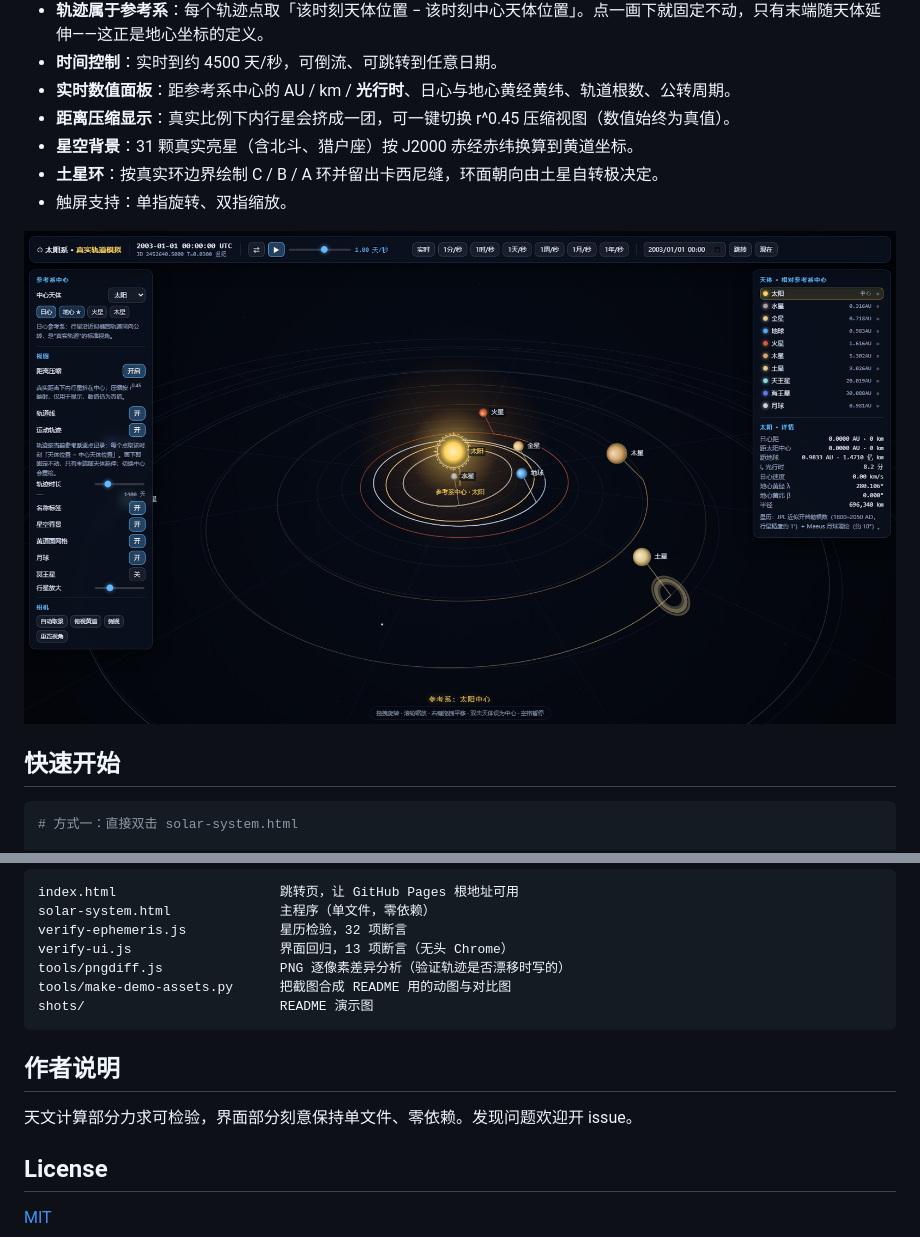
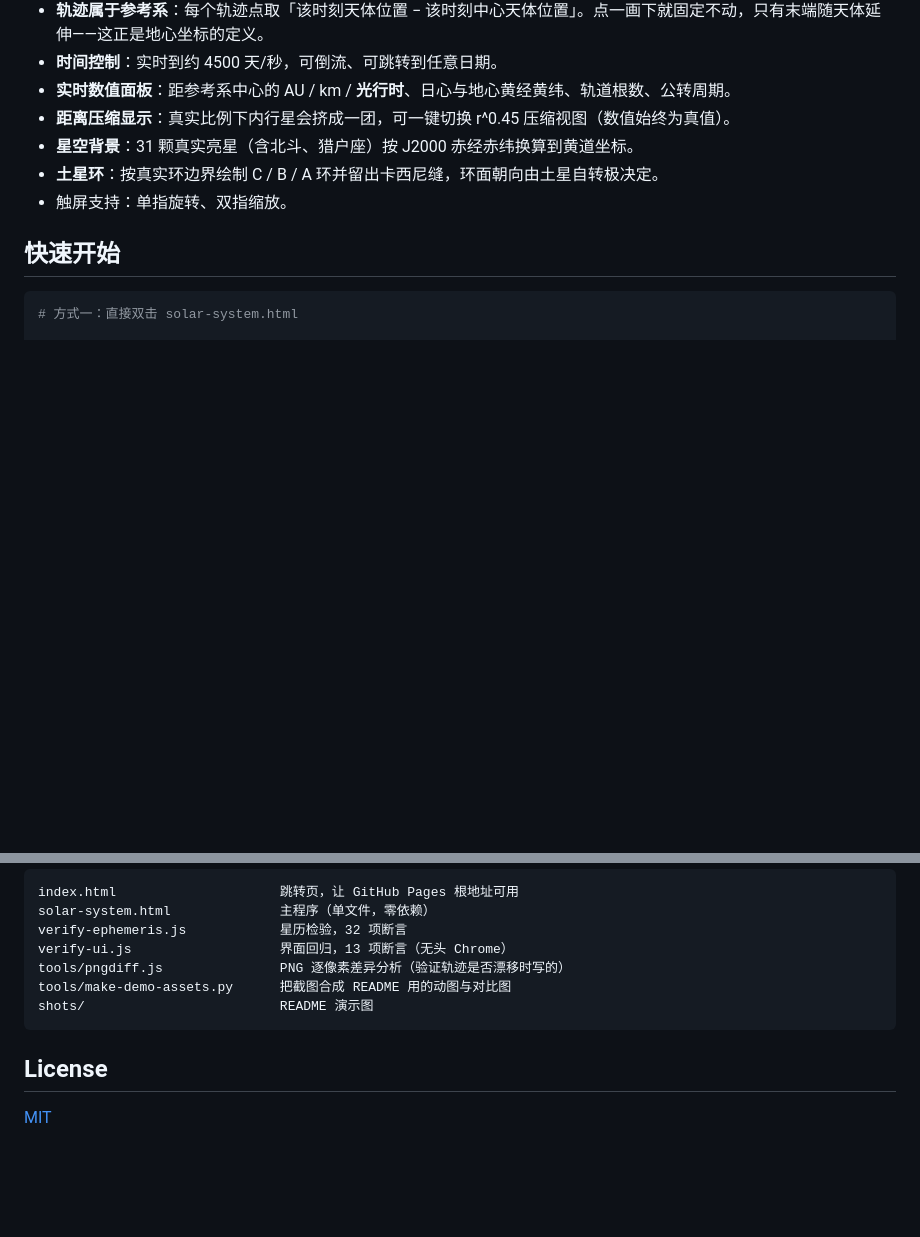
Before and after one commit to Moliyopher/solar-system, a Markdown page: README.md, 2 parts joined by grey strips. Rendered like a GitHub page; blank space fills up the shorter version.

````diff
--- a/README.md
+++ b/README.md
@@ -29,8 +29,6 @@
 - **星空背景**：31 颗真实亮星（含北斗、猎户座）按 J2000 赤经赤纬换算到黄道坐标。
 - **土星环**：按真实环边界绘制 C / B / A 环并留出卡西尼缝，环面朝向由土星自转极决定。
 - 触屏支持：单指旋转、双指缩放。
-
-![日心参考系](shots/heliocentric.png)
 
 ## 快速开始
 
@@ -146,10 +134,6 @@ tools/make-demo-assets.py      把截图合成 README 用的动图与对比图
 shots/                         README 演示图
 ```
 
-## 作者说明
-
-天文计算部分力求可检验，界面部分刻意保持单文件、零依赖。发现问题欢迎开 issue。
-
 ## License
 
 [MIT](LICENSE)
````
Also changed, not shown: other parts of README.md (+0 -10 lines).
